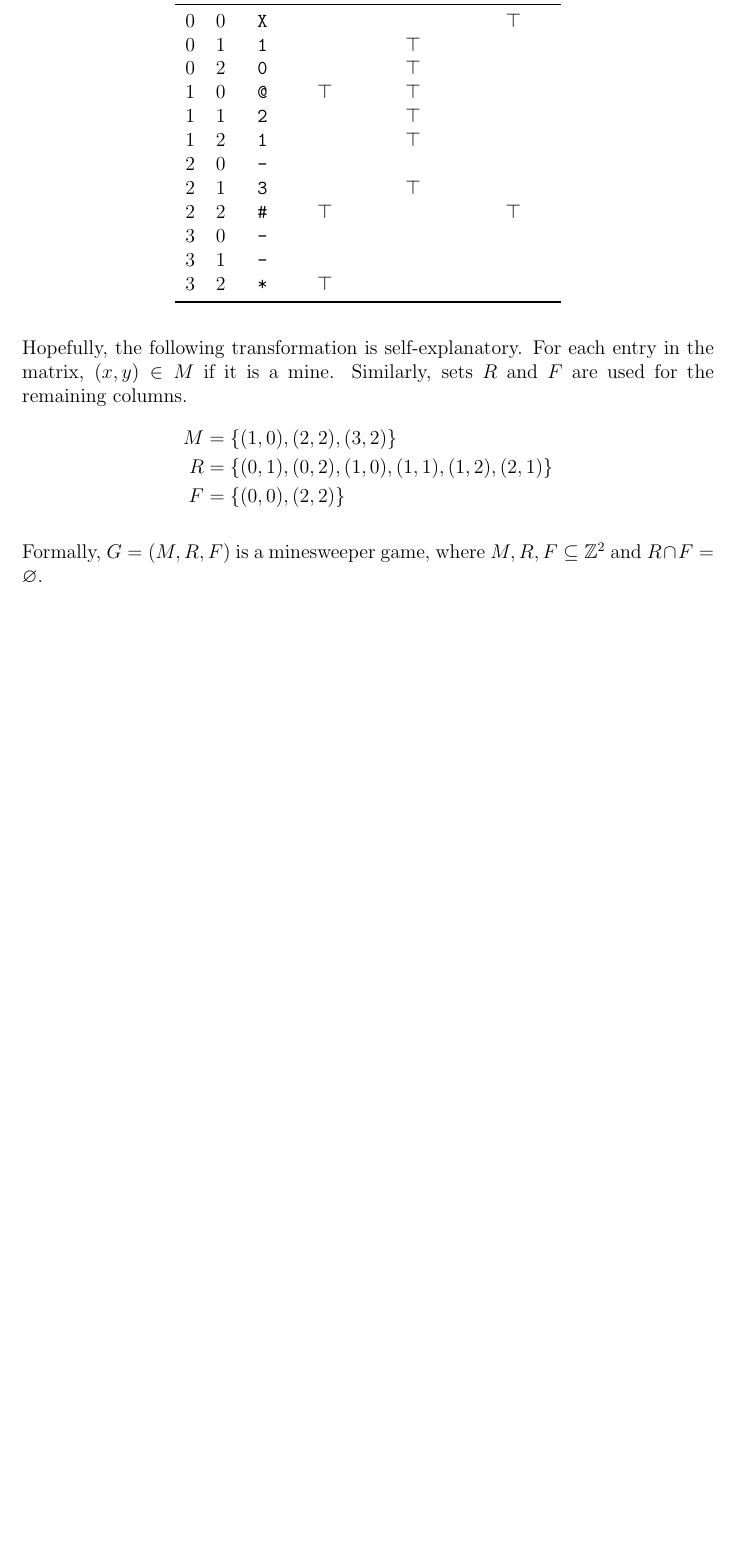
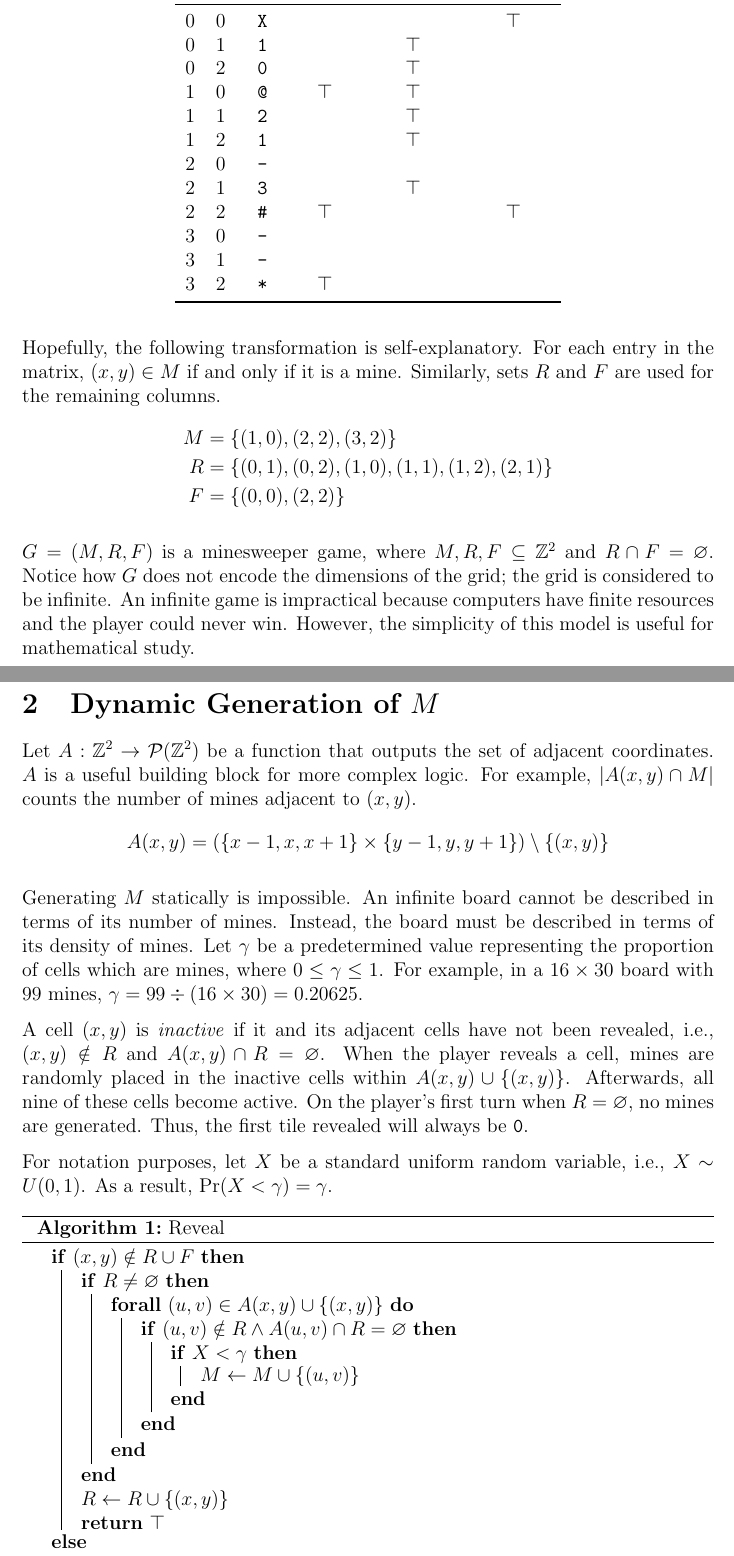
Before and after one commit to peppermintpatty5/cpp-mines, a LaTeX document (docs/mines.tex): part of page 2 of 2 before the commit and two parts of pages 2 and 3 of 3 after it, the two joined at a grey line, cut so that both start at the same text, the shorter picture padded with empty space. Compiled offline with pdfLaTeX.

Commit message:
Added section on dynamic generation of M

```diff
--- a/docs/mines.tex
+++ b/docs/mines.tex
@@ -1,5 +1,6 @@
 \documentclass[12pt]{article}
 
+\usepackage[ruled, vlined]{algorithm2e}
 \usepackage{amsmath}
 \usepackage{amssymb}
 \usepackage{booktabs}
@@ -57,7 +57,7 @@ The following table provides a description of every cell.
 \end{center}
 
 Hopefully, the following transformation is self-explanatory.
-For each entry in the matrix, \((x, y) \in M\) if it is a mine.
+For each entry in the matrix, \((x, y) \in M\) if and only if it is a mine.
 Similarly, sets \(R\) and \(F\) are used for the remaining columns.
 \[
     \begin{aligned}
@@ -67,7 +67,54 @@ Similarly, sets \(R\) and \(F\) are used for the remaining columns.
     \end{aligned}
 \]
 
-Formally, \(G = (M, R, F)\) is a minesweeper game, where \(M, R, F \subseteq \mathbb{Z}^2\) and \(R \cap F = \varnothing \).
+\(G = (M, R, F)\) is a minesweeper game, where \(M, R, F \subseteq \mathbb{Z}^2\) and \(R \cap F = \varnothing \).
+Notice how \(G\) does not encode the dimensions of the grid; the grid is considered to be infinite.
+An infinite game is impractical because computers have finite resources and the player could never win.
+However, the simplicity of this model is useful for mathematical study.
+
+
+\section{Dynamic Generation of \(M\)}
+
+Let \(A : \mathbb{Z}^2 \to \mathcal{P}(\mathbb{Z}^2)\) be a function that outputs the set of adjacent coordinates.
+\(A\) is a useful building block for more complex logic.
+For example, \(|A(x, y) \cap M|\) counts the number of mines adjacent to \((x,y)\).
+\[A(x, y) = (\{x - 1, x, x + 1\} \times \{y - 1, y, y + 1\}) \setminus \{(x, y)\} \]
+
+Generating \(M\) statically is impossible.
+An infinite board cannot be described in terms of its number of mines.
+Instead, the board must be described in terms of its density of mines.
+Let \(\gamma \) be a predetermined value representing the proportion of cells which are mines, where \(0 \leq \gamma \leq 1\).
+For example, in a \(16 \times 30\) board with 99 mines, \(\gamma = 99 \div (16 \times 30) = 0.20625\).
+
+A cell \((x, y)\) is \textit{inactive} if it and its adjacent cells have not been revealed, i.e., \((x, y) \notin R\) and \(A(x, y) \cap R = \varnothing \).
+When the player reveals a cell, mines are randomly placed in the inactive cells within \(A(x, y) \cup \{(x, y)\} \).
+Afterwards, all nine of these cells become active.
+On the player's first turn when \(R = \varnothing \), no mines are generated.
+Thus, the first tile revealed will always be \texttt{0}.
+
+For notation purposes, let \(X\) be a standard uniform random variable, i.e., \(X \sim U(0, 1)\).
+As a result, \(\Pr(X < \gamma ) = \gamma \).
+
+\begin{algorithm}[H]
+    \SetAlgoLined{}
+    \DontPrintSemicolon{}
+    \caption{Reveal}
+    \eIf{\((x, y) \notin R \cup F\)}{
+        \If{\(R \neq \varnothing \)}{
+            \ForAll{\((u, v) \in A(x, y) \cup \{(x, y)\} \)}{
+                \If{\((u, v) \notin R \wedge A(u, v) \cap R = \varnothing \)}{
+                    \If{\(X < \gamma \)}{
+                        \(M \gets M \cup \{(u, v)\} \)
+                    }
+                }
+            }
+        }
+        \(R \gets R \cup \{(x, y)\} \) \\
+        \Return{\(\top \)}
+    }{
+        \Return{\(\bot \)}
+    }
+\end{algorithm}
 
 
 \end{document}
```
Also changed, not shown: docs/mines.tex (1 more changed lines).
